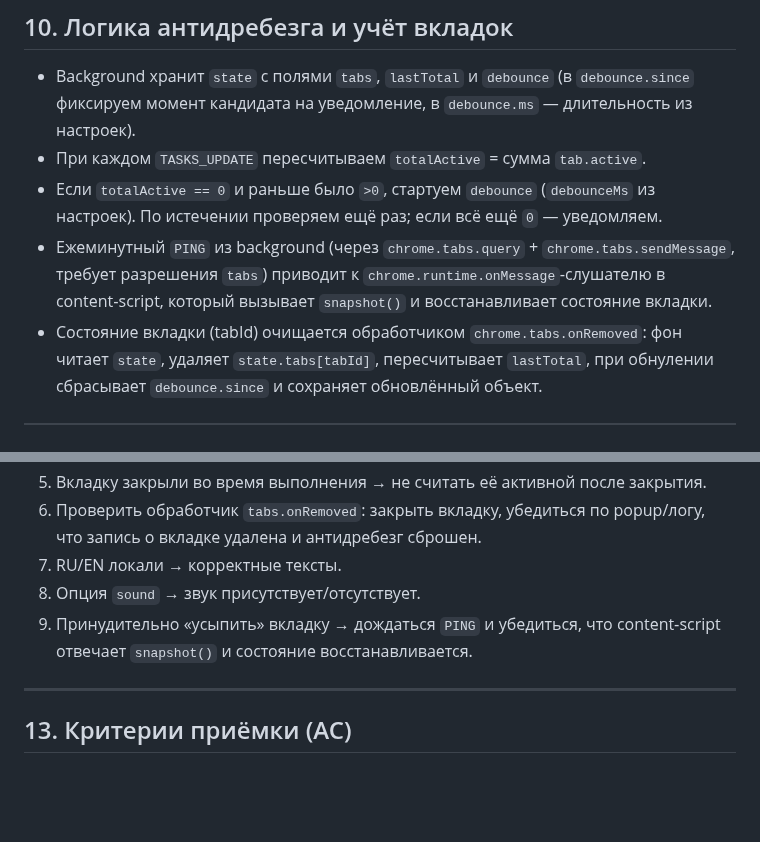
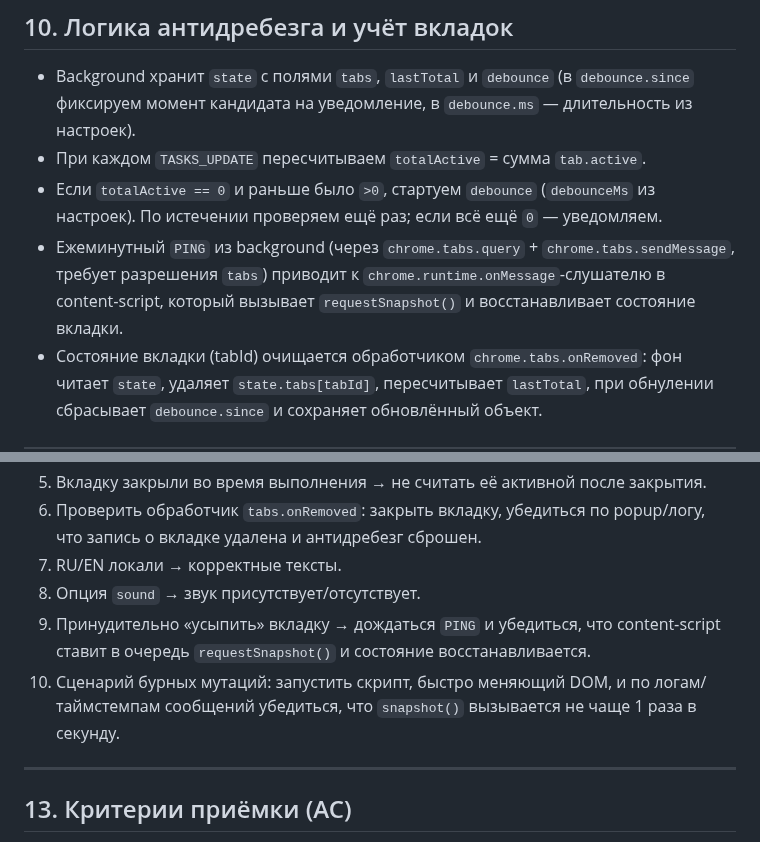
Before and after one commit to nicelight/Codexex, a Markdown page: docs/brief.md, 2 parts joined by grey strips. Drawn GitHub-style; blank space fills up the shorter version.

```diff
--- a/docs/brief.md
+++ b/docs/brief.md
@@ -230,7 +230,7 @@
 * Background хранит `state` с полями `tabs`, `lastTotal` и `debounce` (в `debounce.since` фиксируем момент кандидата на уведомление, в `debounce.ms` — длительность из настроек).
 * При каждом `TASKS_UPDATE` пересчитываем `totalActive` = сумма `tab.active`.
 * Если `totalActive == 0` и раньше было `>0`, стартуем `debounce` (`debounceMs` из настроек). По истечении проверяем ещё раз; если всё ещё `0` — уведомляем.
-* Ежеминутный `PING` из background (через `chrome.tabs.query` + `chrome.tabs.sendMessage`, требует разрешения `tabs`) приводит к `chrome.runtime.onMessage`‑слушателю в content‑script, который вызывает `snapshot()` и восстанавливает состояние вкладки.
+* Ежеминутный `PING` из background (через `chrome.tabs.query` + `chrome.tabs.sendMessage`, требует разрешения `tabs`) приводит к `chrome.runtime.onMessage`‑слушателю в content‑script, который вызывает `requestSnapshot()` и восстанавливает состояние вкладки.
 * Состояние вкладки (tabId) очищается обработчиком `chrome.tabs.onRemoved`: фон читает `state`, удаляет `state.tabs[tabId]`, пересчитывает `lastTotal`, при обнулении сбрасывает `debounce.since` и сохраняет обновлённый объект.
 
 ---
@@ -253,7 +253,8 @@
 6. Проверить обработчик `tabs.onRemoved`: закрыть вкладку, убедиться по popup/логу, что запись о вкладке удалена и антидребезг сброшен.
 7. RU/EN локали → корректные тексты.
 8. Опция `sound` → звук присутствует/отсутствует.
-9. Принудительно «усыпить» вкладку → дождаться `PING` и убедиться, что content‑script отвечает `snapshot()` и состояние восстанавливается.
+9. Принудительно «усыпить» вкладку → дождаться `PING` и убедиться, что content‑script ставит в очередь `requestSnapshot()` и состояние восстанавливается.
+10. Сценарий бурных мутаций: запустить скрипт, быстро меняющий DOM, и по логам/таймстемпам сообщений убедиться, что `snapshot()` вызывается не чаще 1 раза в секунду.
 
 ---
 
```
Also changed, not shown: other parts of docs/brief.md (+55 -4 lines).
